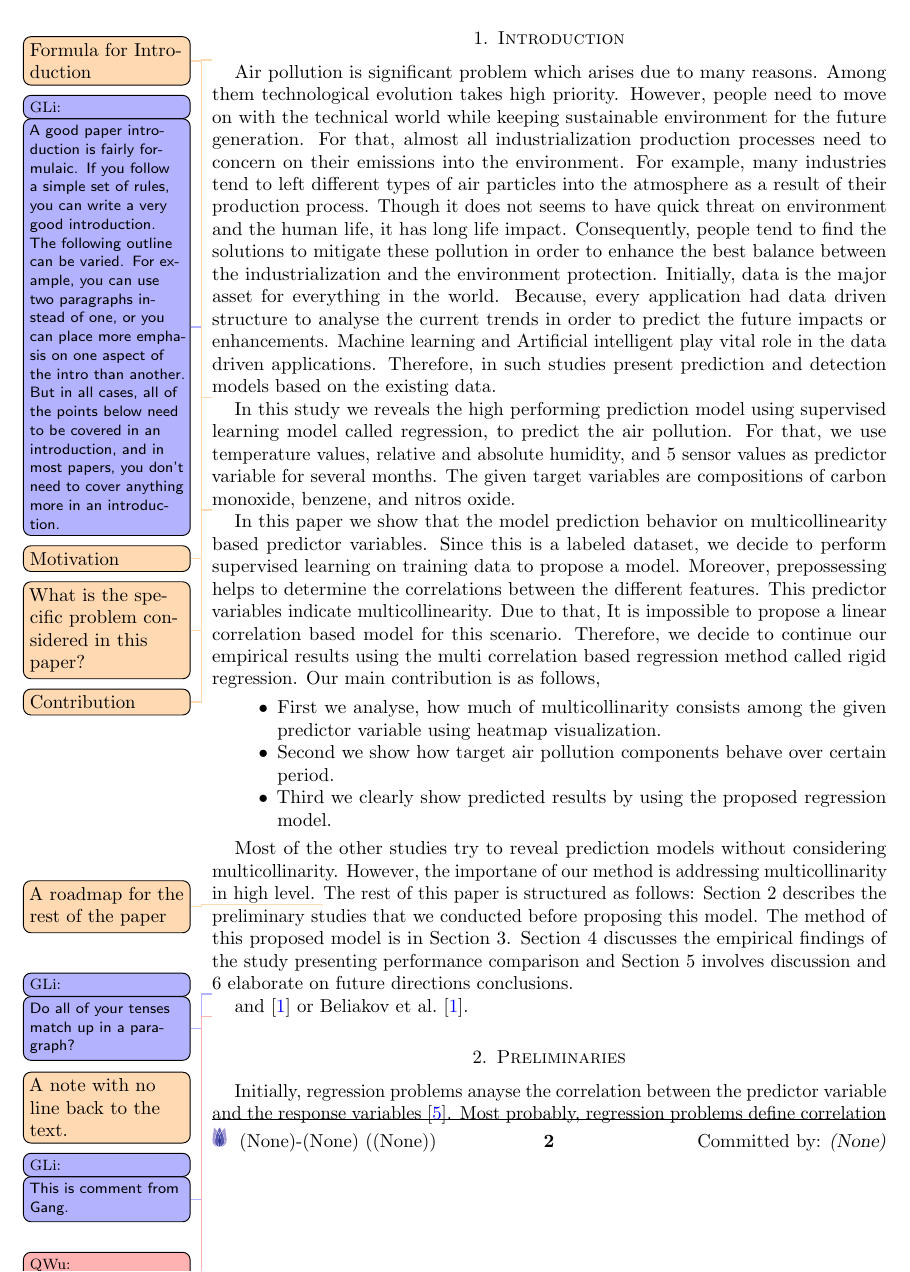
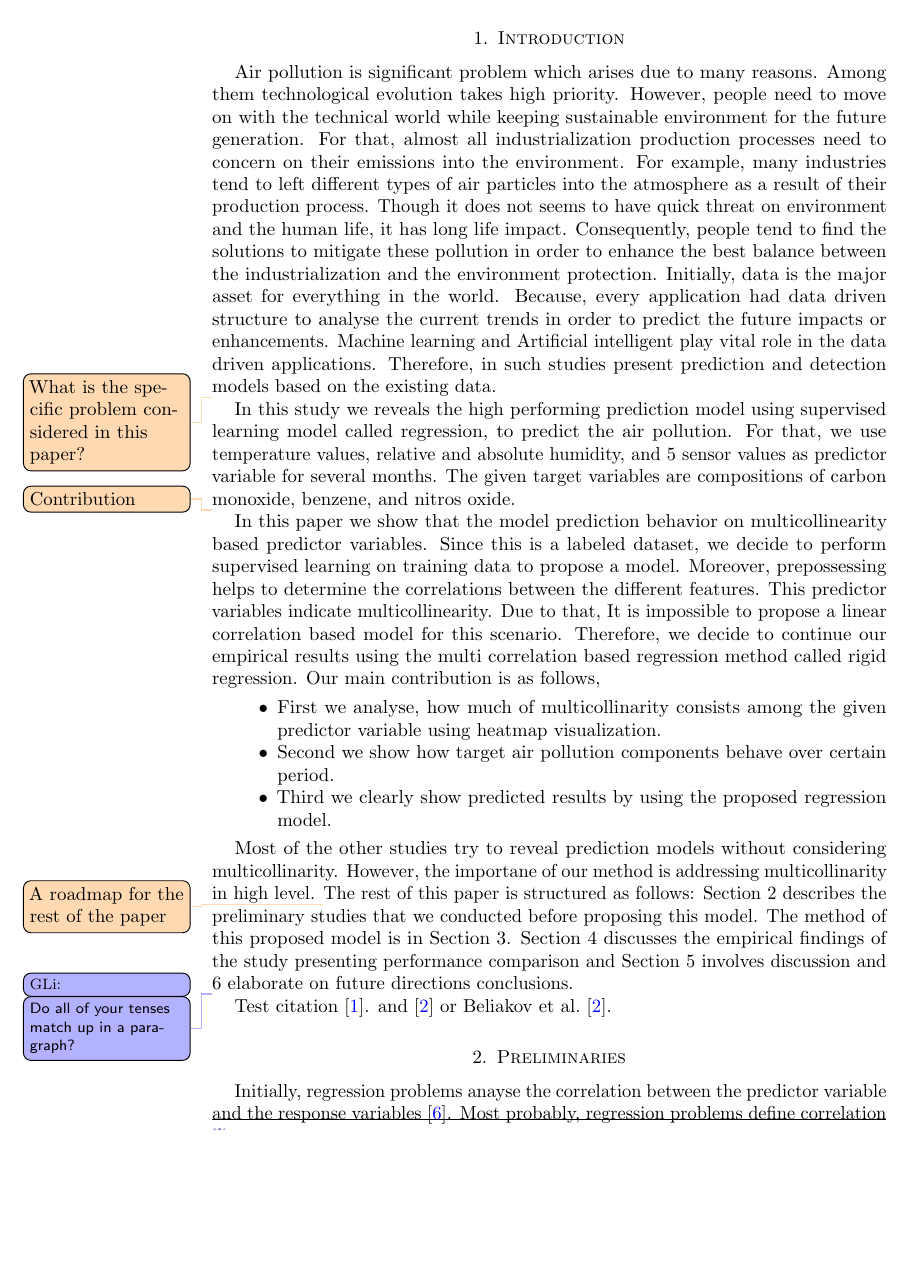
Before and after one commit to shanikairoshi/FLIP00_Test, a LaTeX paper (Report/FlipShanika/report.tex, which reads Report/FlipShanika/tex/mainbody.tex): part of page 2 of 6 before the commit and part of page 2 of 7 after it, cut so that both start at the same text, the shorter picture padded with empty space. Compiled offline with pdfLaTeX.

Commit message:
Report_changev4

```diff
--- a/Report/FlipShanika/tex/mainbody.tex
+++ b/Report/FlipShanika/tex/mainbody.tex
@@ -3,7 +3,7 @@
 
 
 %\todo{Narrow down to a topic; Dig a hole; Fill the hole}
-\todo{Formula for Introduction}
+%\todo{Formula for Introduction}
 
 %\gangli{``narrow in on topic'' reminds you
 %that readers and reviewers only know that this is a AI or HTM research paper (and maybe have read the title/abstract).
@@ -20,22 +20,22 @@
 %You don't need a whirlwind summary of the technical details,
 %but you need readers convinced (and in a good mood) to keep reading.}
 
-\gangli{A good paper introduction is fairly formulaic.
-If you follow a simple set of rules,
-you can write a very good introduction.
-The following outline can be varied.
-For example,
-you can use two paragraphs instead of one,
-or you can place more emphasis on one aspect of the intro than another.
-But in all cases,
-all of the points below need to be covered in an introduction,
-and in most papers,
-you don't need to cover anything more in an introduction.}
+%\gangli{A good paper introduction is fairly formulaic.
+%If you follow a simple set of rules,
+%%you can write a very good introduction.
+%The following outline can be varied.
+%For example,
+%%you can use two paragraphs instead of one,
+%or you can place more emphasis on one aspect of the intro than another.
+%But in all cases,
+%all of the points below need to be covered in an introduction,
+%and in most papers,
+%you don't need to cover anything more in an introduction.}
 
 
 %\todo{The importance of the area}
 %\blindtext
-\todo{Motivation}
+%\todo{Motivation}
 Air pollution is significant problem which arises due to many reasons.
 Among them technological evolution takes high priority.
 However, people need to move on with the technical world
@@ -110,21 +115,19 @@ and Section 5 involves discussion and 6 elaborate on future directions conclusio
 
 \gangli{Do all of your tenses match up in a paragraph?}
 
-%Test citation~\cite{BL12J01}.
-%\begin{JournalOnly}
+Test citation~\cite{BL12J01}.
+\begin{JournalOnly}
 and~\citep{BJL11J01} or~\citet{BJL11J01}.
-%\end{JournalOnly}
+\end{JournalOnly}
 
 %This is for~\cref{tbl:overall-experiments},
 %\todo[fancyline]{Testing.}
 %and this is for~\cref{sec-conclusions}.
-\todo[noline]{A note with no line back to the text.}%
-\gangli{This is comment from Gang.}
-\qwu{Response from QW}
-
+%\todo[noline]{A note with no line back to the text.}%
+%\gangli{This is comment from Gang.}
+%\qwu{Response from QW}
 
 %\missingfigure[figcolor=white]{Testing figcolor}
-
 
 %\begin{ConferenceOnly}
 %We have \SI{10}{\hertz},
@@ -150,7 +153,7 @@ and~\citep{BJL11J01} or~\citet{BJL11J01}.
 
 Initially, regression problems
 anayse the correlation between
-the predictor variable and the response variables \cite{uyanik2013study}.
+the predictor variable and the response variables~\cite{uyanik2013study}.
 Most probably, regression problems define correlation
 between two quantitative variables.
 This is indicate as linear regression if it represents
```
Also changed, not shown: Report/FlipShanika/yourbib.bib (+10 -10 lines), Report/FlipShanika/graphics/Fig_AirPrediction.eps (added), Report/FlipShanika/report-htm.pdf, Report/FlipShanika/tex/mainbody.tex (20 more changed lines), 7 other files.
